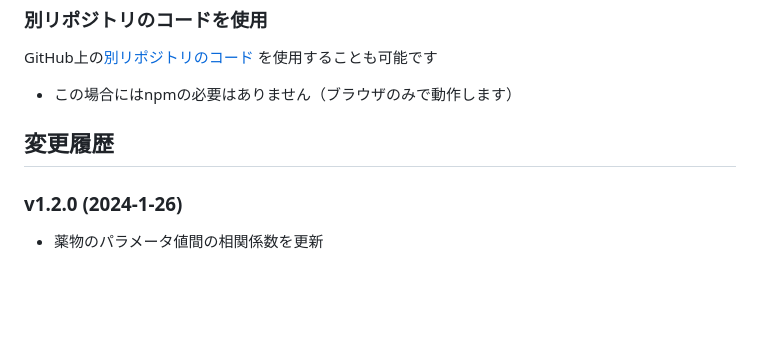
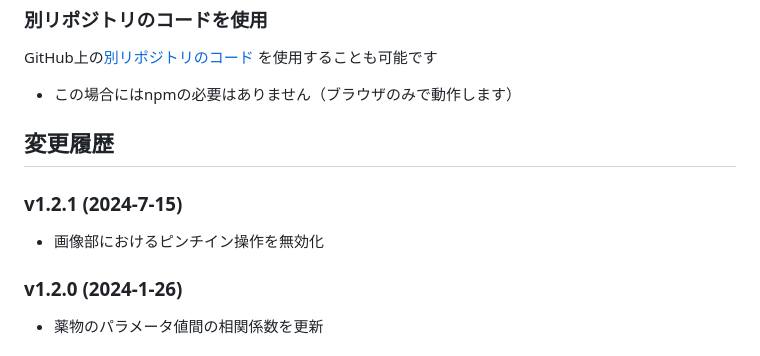
Before and after one commit to toshi-ara/simla-ts2, a Markdown page: README-ja.md, the part around the change. Rendered like a GitHub page; blank space fills up the shorter version.

```diff
--- a/README-ja.md
+++ b/README-ja.md
@@ -118,6 +118,9 @@ GitHub上の[別リポジトリのコード](https://github.com/toshi-ara/simla)
 
 
 ## 変更履歴
+### v1.2.1 (2024-7-15)
+- 画像部におけるピンチイン操作を無効化
+
 ### v1.2.0 (2024-1-26)
 - 薬物のパラメータ値間の相関係数を更新
 
```
Also changed, not shown: README.md (+3 -0 lines).
